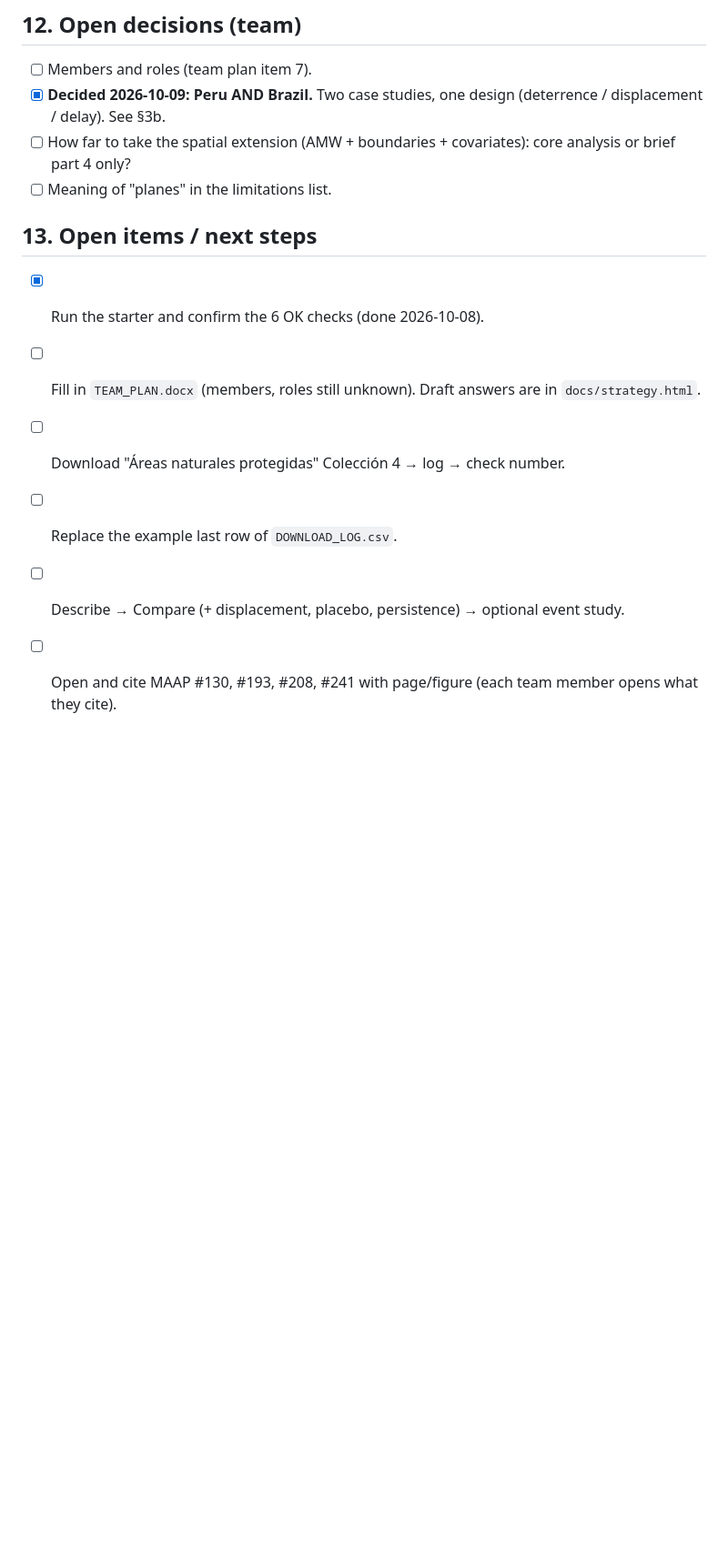
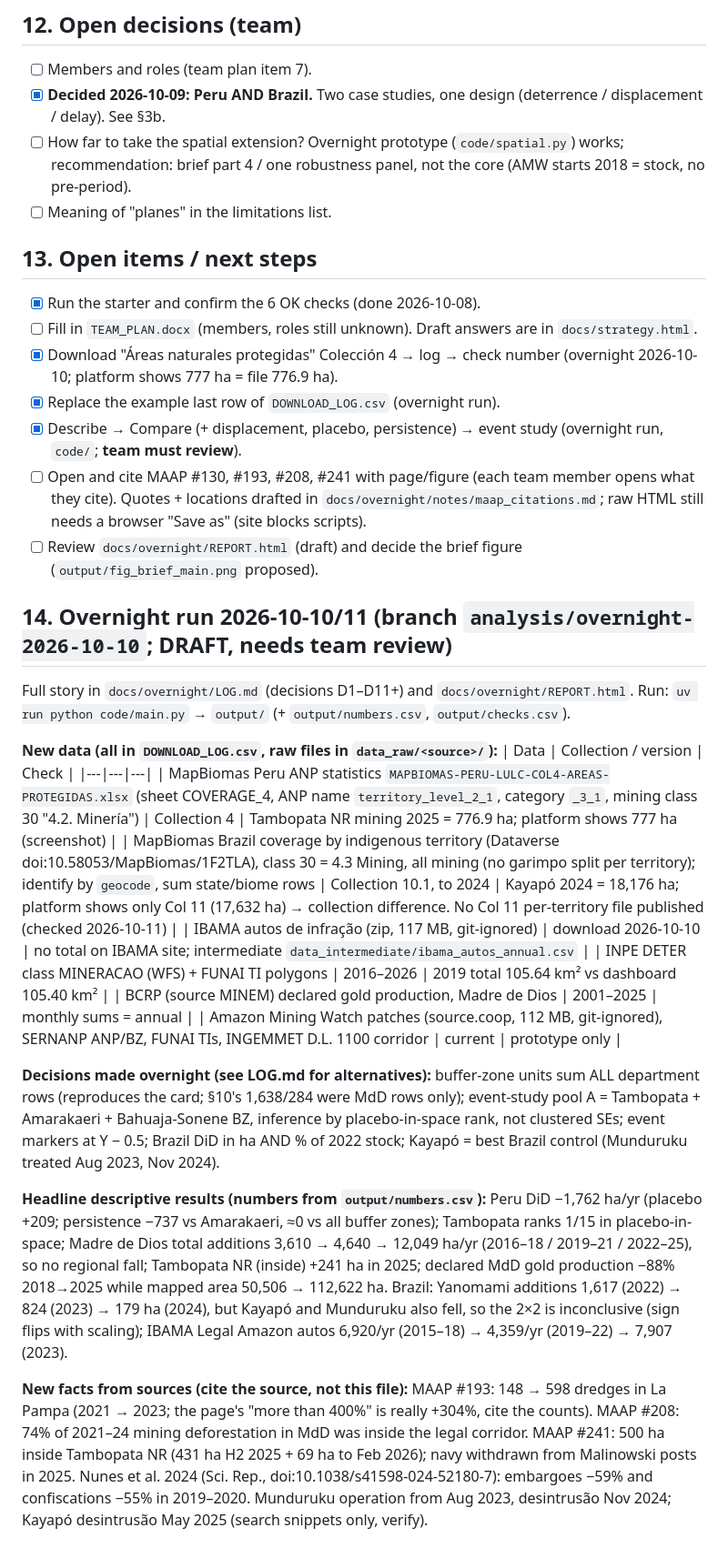
Before and after one commit to RubyAnn777/GroupAnteaterDataForGood, a Markdown page: agent.md, the part around the change. Shown at 91% size. GitHub-like rendering; blank space fills up the shorter version.

```diff
--- a/agent.md
+++ b/agent.md
@@ -189,14 +189,35 @@ Two exercises: (a) displacement, i.e. where did miners go; (b) DiD per enforceme
 
 - [ ] Members and roles (team plan item 7).
 - [x] **Decided 2026-10-09: Peru AND Brazil.** Two case studies, one design (deterrence / displacement / delay). See §3b.
-- [ ] How far to take the spatial extension (AMW + boundaries + covariates): core analysis or brief part 4 only?
+- [ ] How far to take the spatial extension? Overnight prototype (`code/spatial.py`) works; recommendation: brief part 4 / one robustness panel, not the core (AMW starts 2018 = stock, no pre-period).
 - [ ] Meaning of "planes" in the limitations list.
 
 ## 13. Open items / next steps
 
 - [x] Run the starter and confirm the 6 OK checks (done 2026-10-08).
 - [ ] Fill in `TEAM_PLAN.docx` (members, roles still unknown). Draft answers are in `docs/strategy.html`.
-- [ ] Download "Áreas naturales protegidas" Colección 4 → log → check number.
-- [ ] Replace the example last row of `DOWNLOAD_LOG.csv`.
-- [ ] Describe → Compare (+ displacement, placebo, persistence) → optional event study.
-- [ ] Open and cite MAAP #130, #193, #208, #241 with page/figure (each team member opens what they cite).
+- [x] Download "Áreas naturales protegidas" Colección 4 → log → check number (overnight 2026-10-10; platform shows 777 ha = file 776.9 ha).
+- [x] Replace the example last row of `DOWNLOAD_LOG.csv` (overnight run).
+- [x] Describe → Compare (+ displacement, placebo, persistence) → event study (overnight run, `code/`; **team must review**).
+- [ ] Open and cite MAAP #130, #193, #208, #241 with page/figure (each team member opens what they cite). Quotes + locations drafted in `docs/overnight/notes/maap_citations.md`; raw HTML still needs a browser "Save as" (site blocks scripts).
+- [ ] Review `docs/overnight/REPORT.html` (draft) and decide the brief figure (`output/fig_brief_main.png` proposed).
+
+## 14. Overnight run 2026-10-10/11 (branch `analysis/overnight-2026-10-10`; DRAFT, needs team review)
+
+Full story in `docs/overnight/LOG.md` (decisions D1–D11+) and `docs/overnight/REPORT.html`. Run: `uv run python code/main.py` → `output/` (+ `output/numbers.csv`, `output/checks.csv`).
+
+**New data (all in `DOWNLOAD_LOG.csv`, raw files in `data_raw/<source>/`):**
+| Data | Collection / version | Check |
+|---|---|---|
+| MapBiomas Peru ANP statistics `MAPBIOMAS-PERU-LULC-COL4-AREAS-PROTEGIDAS.xlsx` (sheet COVERAGE_4, ANP name `territory_level_2_1`, category `_3_1`, mining class 30 "4.2. Minería") | Collection 4 | Tambopata NR mining 2025 = 776.9 ha; platform shows 777 ha (screenshot) |
+| MapBiomas Brazil coverage by indigenous territory (Dataverse doi:10.58053/MapBiomas/1F2TLA), class 30 = 4.3 Mining, all mining (no garimpo split per territory); identify by `geocode`, sum state/biome rows | Collection 10.1, to 2024 | Kayapó 2024 = 18,176 ha; platform shows only Col 11 (17,632 ha) → collection difference. No Col 11 per-territory file published (checked 2026-10-11) |
+| IBAMA autos de infração (zip, 117 MB, git-ignored) | download 2026-10-10 | no total on IBAMA site; intermediate `data_intermediate/ibama_autos_annual.csv` |
+| INPE DETER class MINERACAO (WFS) + FUNAI TI polygons | 2016–2026 | 2019 total 105.64 km² vs dashboard 105.40 km² |
+| BCRP (source MINEM) declared gold production, Madre de Dios | 2001–2025 | monthly sums = annual |
+| Amazon Mining Watch patches (source.coop, 112 MB, git-ignored), SERNANP ANP/BZ, FUNAI TIs, INGEMMET D.L. 1100 corridor | current | prototype only |
+
+**Decisions made overnight (see LOG.md for alternatives):** buffer-zone units sum ALL department rows (reproduces the card; §10's 1,638/284 were MdD rows only); event-study pool A = Tambopata + Amarakaeri + Bahuaja-Sonene BZ, inference by placebo-in-space rank, not clustered SEs; event markers at Y − 0.5; Brazil DiD in ha AND % of 2022 stock; Kayapó = best Brazil control (Munduruku treated Aug 2023, Nov 2024).
+
+**Headline descriptive results (numbers from `output/numbers.csv`):** Peru DiD −1,762 ha/yr (placebo +209; persistence −737 vs Amarakaeri, ≈0 vs all buffer zones); Tambopata ranks 1/15 in placebo-in-space; Madre de Dios total additions 3,610 → 4,640 → 12,049 ha/yr (2016–18 / 2019–21 / 2022–25), so no regional fall; Tambopata NR (inside) +241 ha in 2025; declared MdD gold production −88% 2018→2025 while mapped area 50,506 → 112,622 ha. Brazil: Yanomami additions 1,617 (2022) → 824 (2023) → 179 ha (2024), but Kayapó and Munduruku also fell, so the 2×2 is inconclusive (sign flips with scaling); IBAMA Legal Amazon autos 6,920/yr (2015–18) → 4,359/yr (2019–22) → 7,907 (2023).
+
+**New facts from sources (cite the source, not this file):** MAAP #193: 148 → 598 dredges in La Pampa (2021 → 2023; the page's "more than 400%" is really +304%, cite the counts). MAAP #208: 74% of 2021–24 mining deforestation in MdD was inside the legal corridor. MAAP #241: 500 ha inside Tambopata NR (431 ha H2 2025 + 69 ha to Feb 2026); navy withdrawn from Malinowski posts in 2025. Nunes et al. 2024 (Sci. Rep., doi:10.1038/s41598-024-52180-7): embargoes −59% and confiscations −55% in 2019–2020. Munduruku operation from Aug 2023, desintrusão Nov 2024; Kayapó desintrusão May 2025 (search snippets only, verify).
```
Also changed, not shown: README.md (+8 -1 lines).
